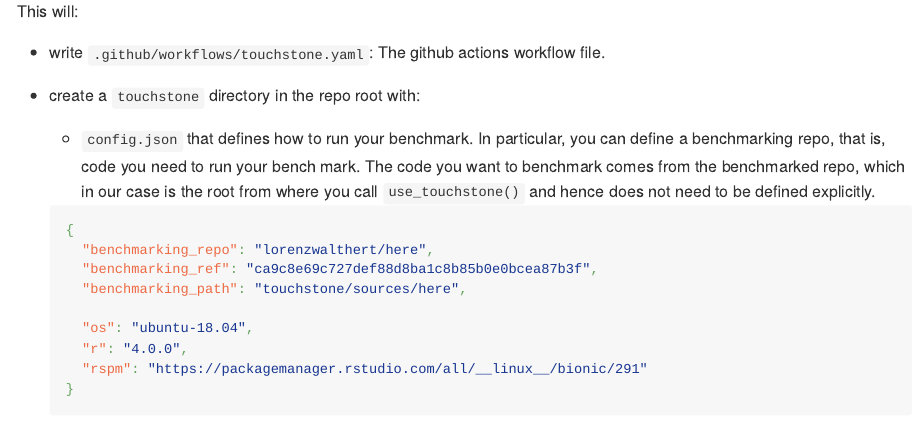
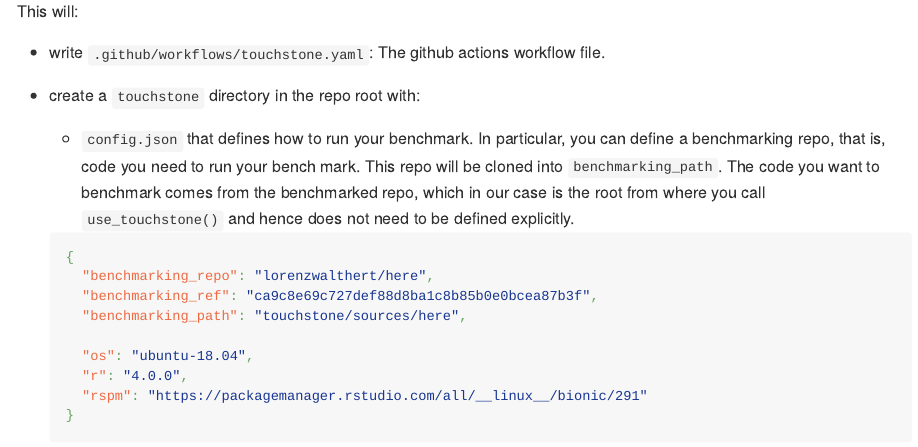
Before and after one commit to lorenzwalthert/touchstone, an R Markdown document (README.Rmd): the page in a window 1100 px wide, from 1260 px down. The pictures show the output file README.md that the author committed with the source, drawn offline in the style of GitHub; badge pictures from the web are left out.

Commit message:
better readme

```diff
--- a/README.Rmd
+++ b/README.Rmd
@@ -86,7 +86,8 @@ This will:
 - create a `touchstone` directory in the repo root with:
   * `config.json` that defines how to run your benchmark. In particular, you
     can define a benchmarking repo, that is, code you need to run your bench
-    mark. The code you want to benchmark comes from the benchmarked repo, which
+    mark. This repo will be cloned into `benchmarking_path`. The code you want
+    to benchmark comes from the benchmarked repo, which
     in our case is the root from where you call `use_touchstone()` and hence
     does not need to be defined explicitly.
 
```
Also changed, not shown: README.md.
